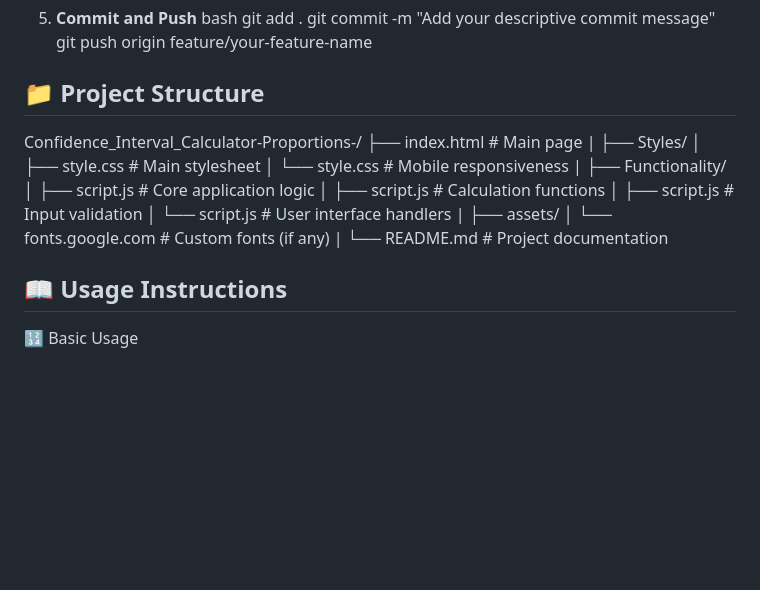
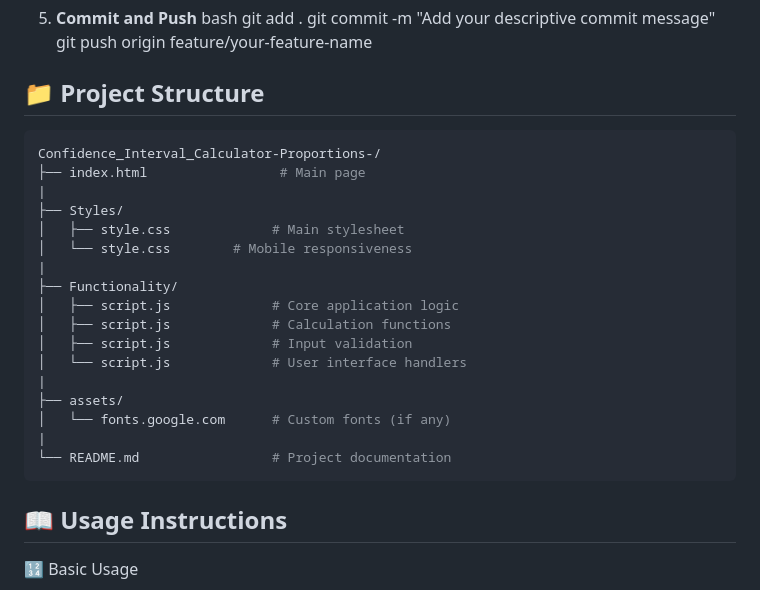
Before and after one commit to mtxmln-devs/Confidence_Interval_Calculator_Proportions_System, a Markdown page: README.md, the part around the change. Drawn GitHub-style; blank space fills up the shorter version.

````diff
--- a/README.md
+++ b/README.md
@@ -146,6 +146,7 @@ This Confidence Interval Calculator for Proportions is a web-based statistical t
 
 
 ## 📁 Project Structure
+```bash
 Confidence_Interval_Calculator-Proportions-/
 ├── index.html                 # Main page
 |
@@ -163,7 +164,7 @@ Confidence_Interval_Calculator-Proportions-/
 │   └── fonts.google.com      # Custom fonts (if any)
 |
 └── README.md                 # Project documentation
-
+```
 
 ## 📖 Usage Instructions
 🔢 Basic Usage
````
